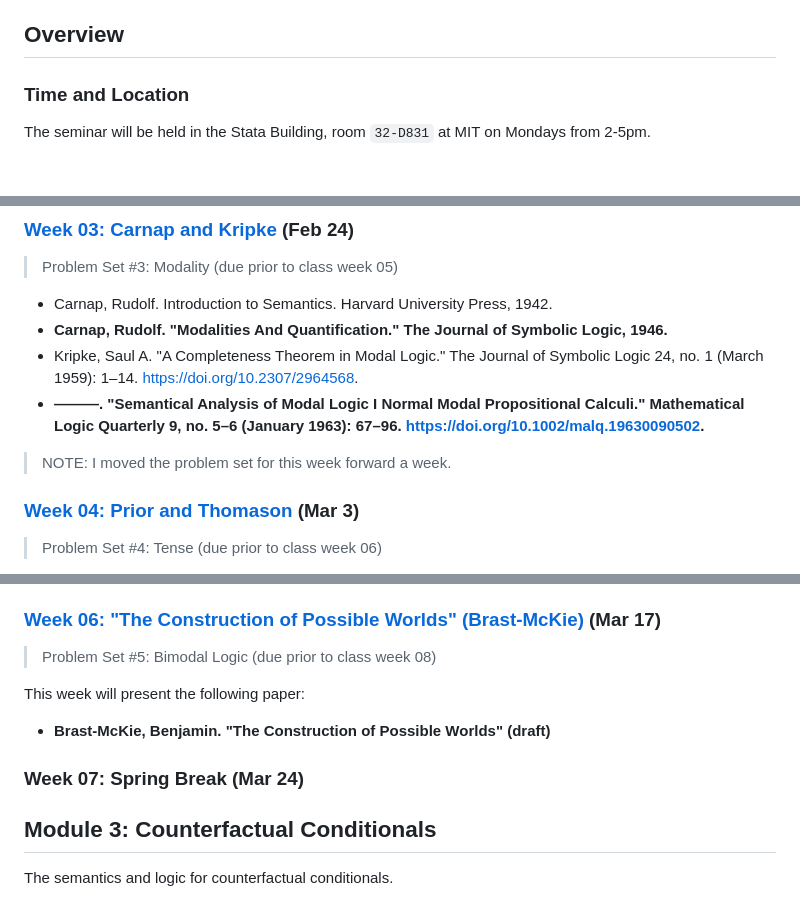
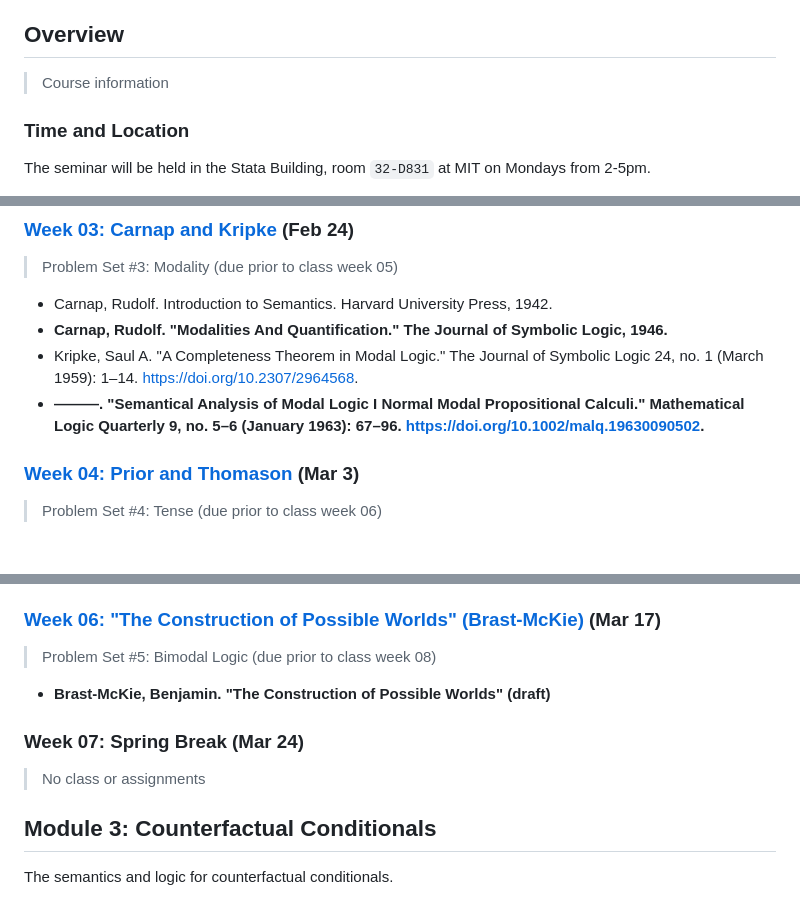
Before and after one commit to benbrastmckie/ModalHistory, a Markdown page: README.md, 3 parts joined by grey strips. Drawn GitHub-style; blank space fills up the shorter version.

```diff
--- a/README.md
+++ b/README.md
@@ -14,6 +14,8 @@ I will then present the extension that I have developed of Fine's semantics for
 (4) The fourth module will close by considering hyperintensional semantic theories more generally and their logics for propositional identity, subject-matter, essence, ground, and logical subtraction.
 
 ## Overview
+
+> Course information
 
 ### Time and Location
 
@@ -192,8 +185,6 @@ Semantic approaches to interpretational and metaphysical readings of the modal o
 - Kripke, Saul A. "A Completeness Theorem in Modal Logic." The Journal of Symbolic Logic 24, no. 1 (March 1959): 1–14. https://doi.org/10.2307/2964568.
 - **———. "Semantical Analysis of Modal Logic I Normal Modal Propositional Calculi." Mathematical Logic Quarterly 9, no. 5–6 (January 1963): 67–96. https://doi.org/10.1002/malq.19630090502.**
 
-> NOTE: I moved the problem set for this week forward a week.
-
 ### [Week 04: Prior and Thomason](2_intensional_semantics/04_week/04_week.md) (Mar 3)
 
 > Problem Set #4: Tense (due prior to class week 06)
@@ -214,11 +205,11 @@ Semantic approaches to interpretational and metaphysical readings of the modal o
 
 > Problem Set #5: Bimodal Logic (due prior to class week 08)
 
-This week will present the following paper:
-
 - **Brast-McKie, Benjamin. "The Construction of Possible Worlds" (draft)**
 
 ### Week 07: Spring Break (Mar 24)
+
+> No class or assignments
 
 ## Module 3: Counterfactual Conditionals
 
```
Also changed, not shown: other parts of README.md (+5 -14 lines), problem_sets/README.md (+1 -1 lines).
